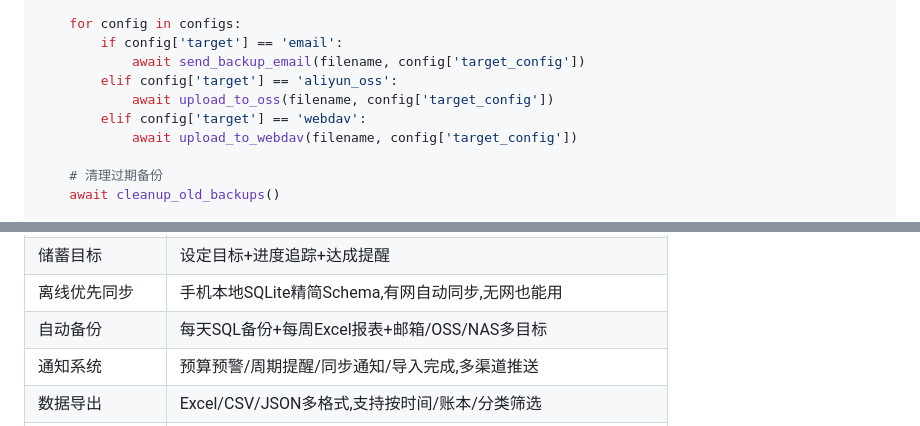
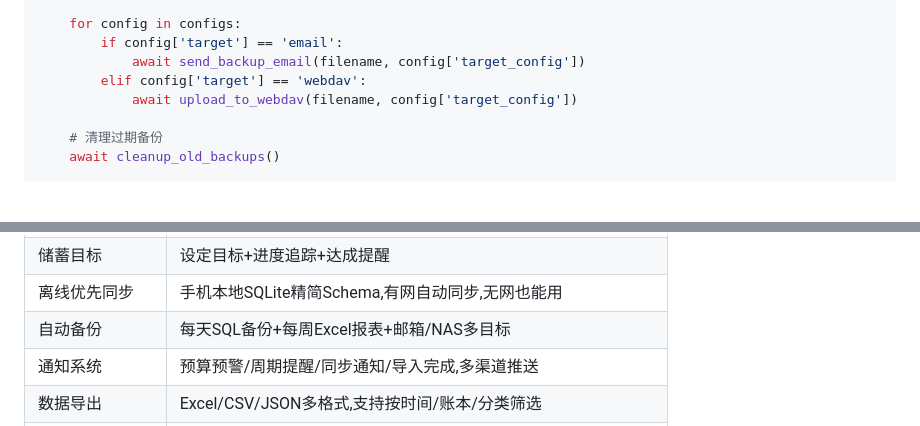
Before and after one commit to Weiyi-C/family-finance, a Markdown page: research/数据库设计方案v2.md, 2 parts joined by grey strips. GitHub-like rendering; blank space fills up the shorter version.

```diff
--- a/research/数据库设计方案v2.md
+++ b/research/数据库设计方案v2.md
@@ -2138,8 +2131,6 @@ async def backup_database():
     for config in configs:
         if config['target'] == 'email':
             await send_backup_email(filename, config['target_config'])
-        elif config['target'] == 'aliyun_oss':
-            await upload_to_oss(filename, config['target_config'])
         elif config['target'] == 'webdav':
             await upload_to_webdav(filename, config['target_config'])
 
@@ -3330,7 +3319,7 @@ CREATE INDEX idx_txn_search ON transactions USING GIN(search_vector);
 | 报销管理 | 可报销标记→汇总→提交→到账,全流程追踪 |
 | 储蓄目标 | 设定目标+进度追踪+达成提醒 |
 | 离线优先同步 | 手机本地SQLite精简Schema,有网自动同步,无网也能用 |
-| 自动备份 | 每天SQL备份+每周Excel报表+邮箱/OSS/NAS多目标 |
+| 自动备份 | 每天SQL备份+每周Excel报表+邮箱/NAS多目标 |
 | 通知系统 | 预算预警/周期提醒/同步通知/导入完成,多渠道推送 |
 | 数据导出 | Excel/CSV/JSON多格式,支持按时间/账本/分类筛选 |
 | 余额快照 | 每月自动生成账户余额快照,SUM范围从千条降到几十条 |
```
Also changed, not shown: other parts of research/数据库设计方案v2.md (+28 -37 lines), research/完整设计文档.md (+10 -11 lines), research/项目总结文档.md (+7 -7 lines).
